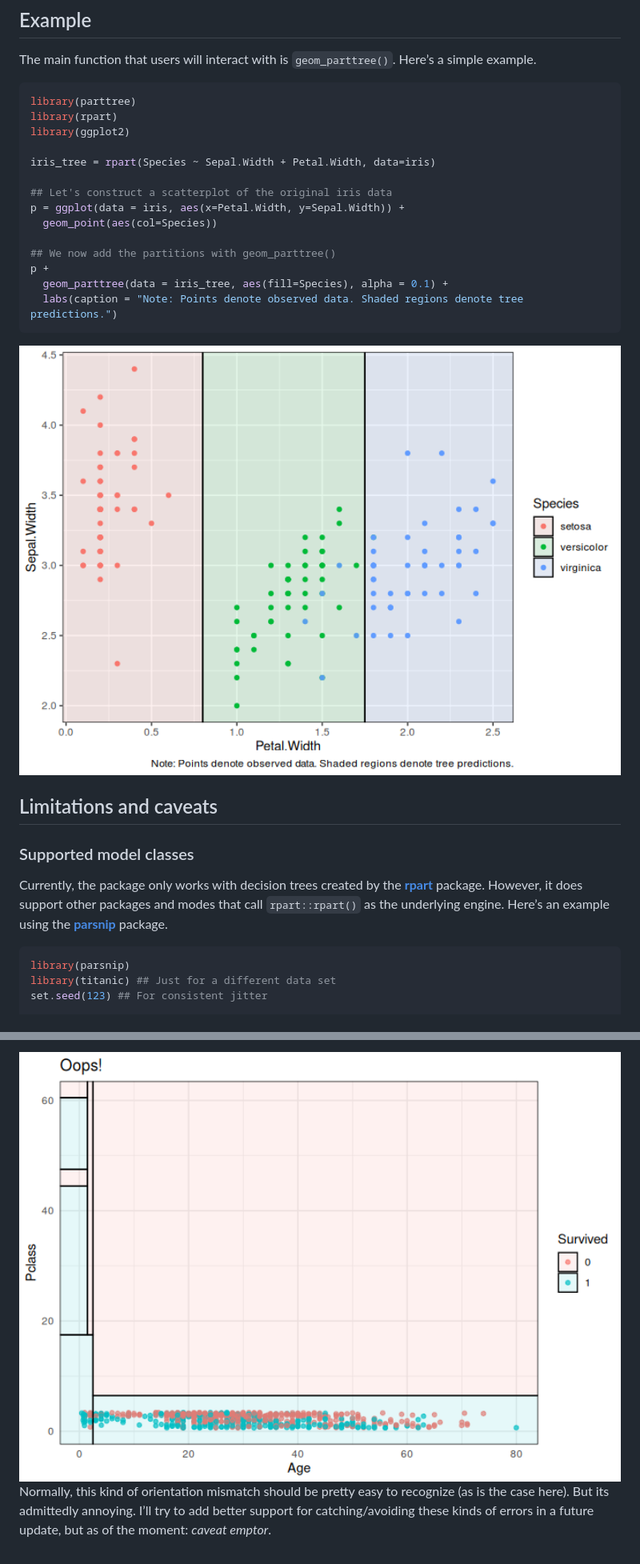
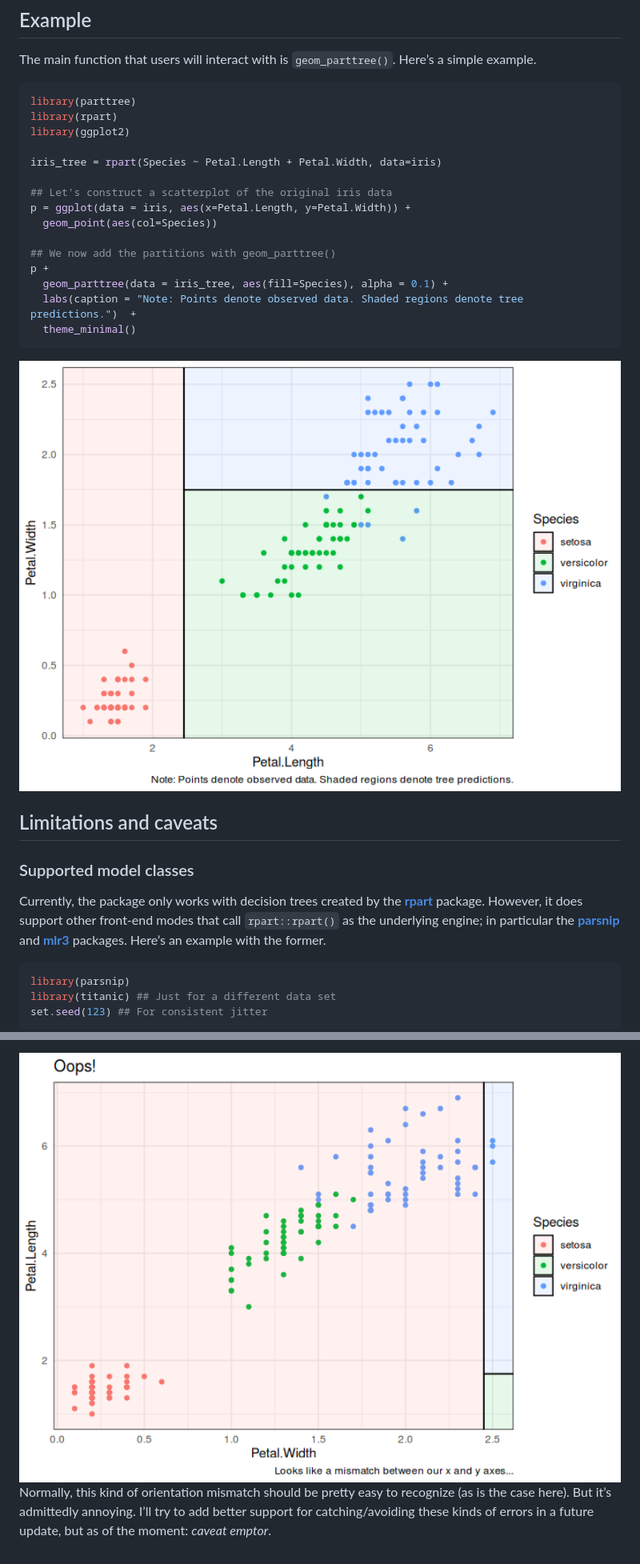
Before and after one commit to grantmcdermott/parttree, a Markdown page: README.md, 2 parts joined by grey strips. Shown: that part at 80% size. Drawn GitHub-style; pictures changed too: man/figures/README-iris_plot-1.png, man/figures/README-iris_plot_rot-1.png (added).

````diff
--- a/README.md
+++ b/README.md
@@ -30,16 +30,17 @@ library(parttree)
 library(rpart)
 library(ggplot2)
 
-iris_tree = rpart(Species ~ Sepal.Width + Petal.Width, data=iris)
+iris_tree = rpart(Species ~ Petal.Length + Petal.Width, data=iris)
 
 ## Let's construct a scatterplot of the original iris data
-p = ggplot(data = iris, aes(x=Petal.Width, y=Sepal.Width)) +
+p = ggplot(data = iris, aes(x=Petal.Length, y=Petal.Width)) +
   geom_point(aes(col=Species))
 
 ## We now add the partitions with geom_parttree()
 p +
   geom_parttree(data = iris_tree, aes(fill=Species), alpha = 0.1) +
-  labs(caption = "Note: Points denote observed data. Shaded regions denote tree predictions.")
+  labs(caption = "Note: Points denote observed data. Shaded regions denote tree predictions.")  +
+  theme_minimal()
 ```
 
 <img src="man/figures/README-iris_plot-1.png" width="100%" />
@@ -50,9 +51,11 @@ p +
 
 Currently, the package only works with decision trees created by the
 [**rpart**](https://cran.r-project.org/web/packages/rpart/index.html)
-package. However, it does support other packages and modes that call
-`rpart::rpart()` as the underlying engine. Here’s an example using the
-[**parsnip**](https://tidymodels.github.io/parsnip/) package.
+package. However, it does support other front-end modes that call
+`rpart::rpart()` as the underlying engine; in particular the
+[**parsnip**](https://tidymodels.github.io/parsnip/) and
+[**mlr3**](https://mlr3.mlr-org.com/) packages. Here’s an example with
+the former.
 
 ``` r
 library(parsnip)
@@ -171,8 +143,8 @@ titanic_train %>%
 ```
 
-<img src="man/figures/README-titanic_plot_rot-1.png" width="100%" />
+<img src="man/figures/README-iris_plot_rot-1.png" width="100%" />
 
 Normally, this kind of orientation mismatch should be pretty easy to
-recognize (as is the case here). But its admittedly annoying. I’ll try
+recognize (as is the case here). But it’s admittedly annoying. I’ll try
 to add better support for catching/avoiding these kinds of errors in a
 future update, but as of the moment: *caveat emptor*.
````
Also changed, not shown: other parts of README.md (+30 -61 lines), 1 other file.
